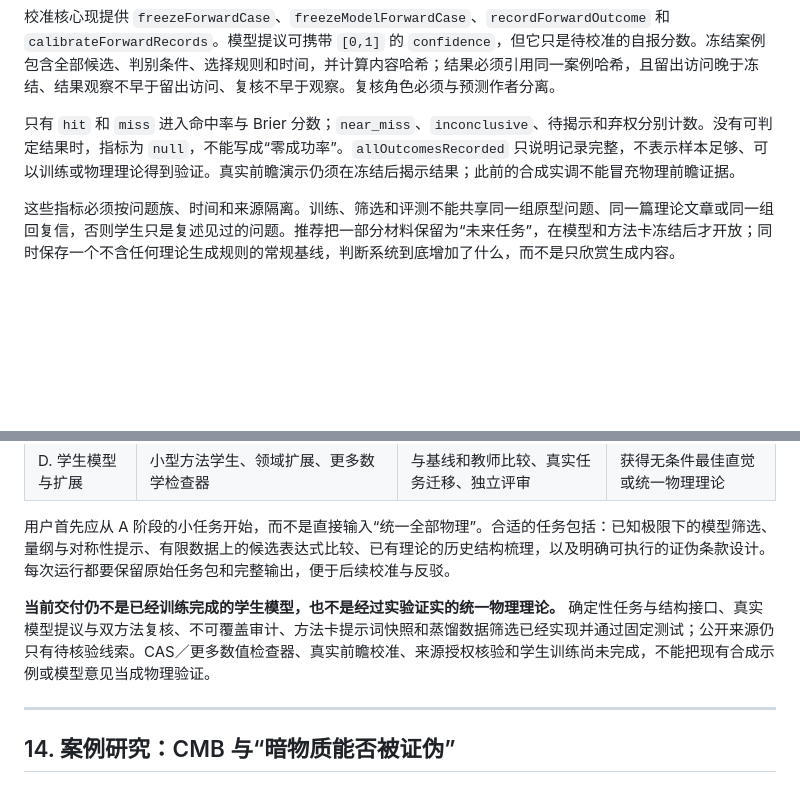
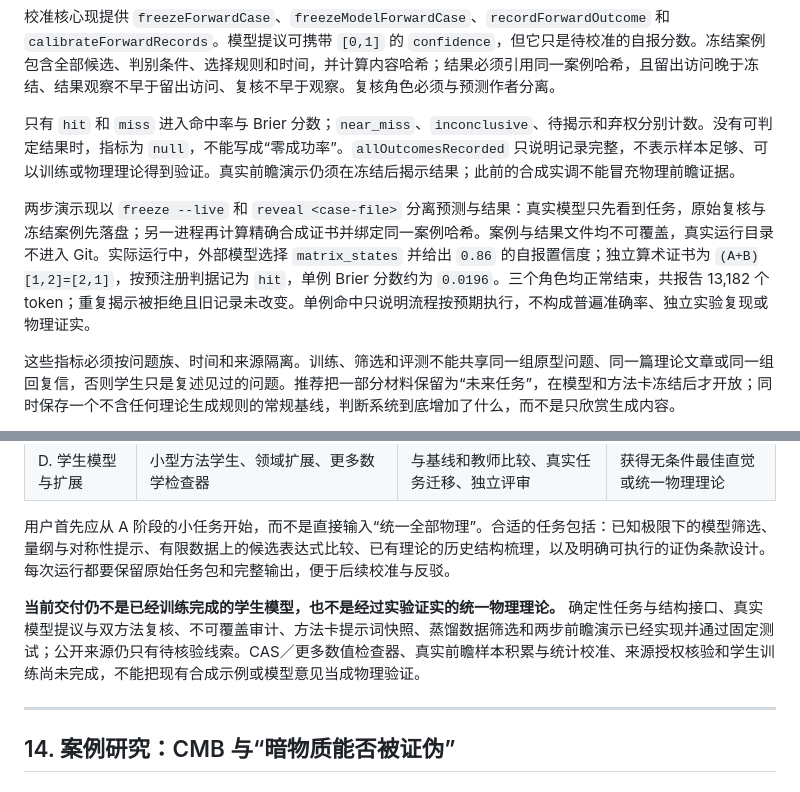
Before and after one commit to yimeng2026/bloombloomgarden, a Markdown page: research/physical-intuition/MATH_PHYSICS_WORLDVIEW_2026.md, 2 parts joined by grey strips. GitHub-like rendering; blank space fills up the shorter version.

Commit message:
docs: record two-step intuition demo

```diff
--- a/research/physical-intuition/MATH_PHYSICS_WORLDVIEW_2026.md
+++ b/research/physical-intuition/MATH_PHYSICS_WORLDVIEW_2026.md
@@ -499,6 +499,8 @@ node --experimental-transform-types --import ./tests/register-ts.mjs scripts/phy
 
 只有 `hit` 和 `miss` 进入命中率与 Brier 分数；`near_miss`、`inconclusive`、待揭示和弃权分别计数。没有可判定结果时，指标为 `null`，不能写成“零成功率”。`allOutcomesRecorded` 只说明记录完整，不表示样本足够、可以训练或物理理论得到验证。真实前瞻演示仍须在冻结后揭示结果；此前的合成实调不能冒充物理前瞻证据。
 
+两步演示现以 `freeze --live` 和 `reveal <case-file>` 分离预测与结果：真实模型只先看到任务，原始复核与冻结案例先落盘；另一进程再计算精确合成证书并绑定同一案例哈希。案例与结果文件均不可覆盖，真实运行目录不进入 Git。实际运行中，外部模型选择 `matrix_states` 并给出 `0.86` 的自报置信度；独立算术证书为 `(A+B)[1,2]=[2,1]`，按预注册判据记为 `hit`，单例 Brier 分数约为 `0.0196`。三个角色均正常结束，共报告 13,182 个 token；重复揭示被拒绝且旧记录未改变。单例命中只说明流程按预期执行，不构成普遍准确率、独立实验复现或物理证实。
+
 这些指标必须按问题族、时间和来源隔离。训练、筛选和评测不能共享同一组原型问题、同一篇理论文章或同一组回复信，否则学生只是复述见过的问题。推荐把一部分材料保留为“未来任务”，在模型和方法卡冻结后才开放；同时保存一个不含任何理论生成规则的常规基线，判断系统到底增加了什么，而不是只欣赏生成内容。
 
 评价物理直觉还要保留“没有答案”的选项。数据不足、观测量不明、候选不可区分或证据相互矛盾时，正确输出是补证、重新设计实验或保持未知，而不是强迫生成一个宏大理论。能够减少不必要的理论生产，本身就是高质量直觉的一部分。
@@ -554,7 +556,7 @@ node --experimental-transform-types --import ./tests/register-ts.mjs scripts/phy
 
 用户首先应从 A 阶段的小任务开始，而不是直接输入“统一全部物理”。合适的任务包括：已知极限下的模型筛选、量纲与对称性提示、有限数据上的候选表达式比较、已有理论的历史结构梳理，以及明确可执行的证伪条款设计。每次运行都要保留原始任务包和完整输出，便于后续校准与反驳。
 
-**当前交付仍不是已经训练完成的学生模型，也不是经过实验证实的统一物理理论。** 确定性任务与结构接口、真实模型提议与双方法复核、不可覆盖审计、方法卡提示词快照和蒸馏数据筛选已经实现并通过固定测试；公开来源仍只有待核验线索。CAS／更多数值检查器、真实前瞻校准、来源授权核验和学生训练尚未完成，不能把现有合成示例或模型意见当成物理验证。
+**当前交付仍不是已经训练完成的学生模型，也不是经过实验证实的统一物理理论。** 确定性任务与结构接口、真实模型提议与双方法复核、不可覆盖审计、方法卡提示词快照、蒸馏数据筛选和两步前瞻演示已经实现并通过固定测试；公开来源仍只有待核验线索。CAS／更多数值检查器、真实前瞻样本积累与统计校准、来源授权核验和学生训练尚未完成，不能把现有合成示例或模型意见当成物理验证。
 
 ---
 
```
